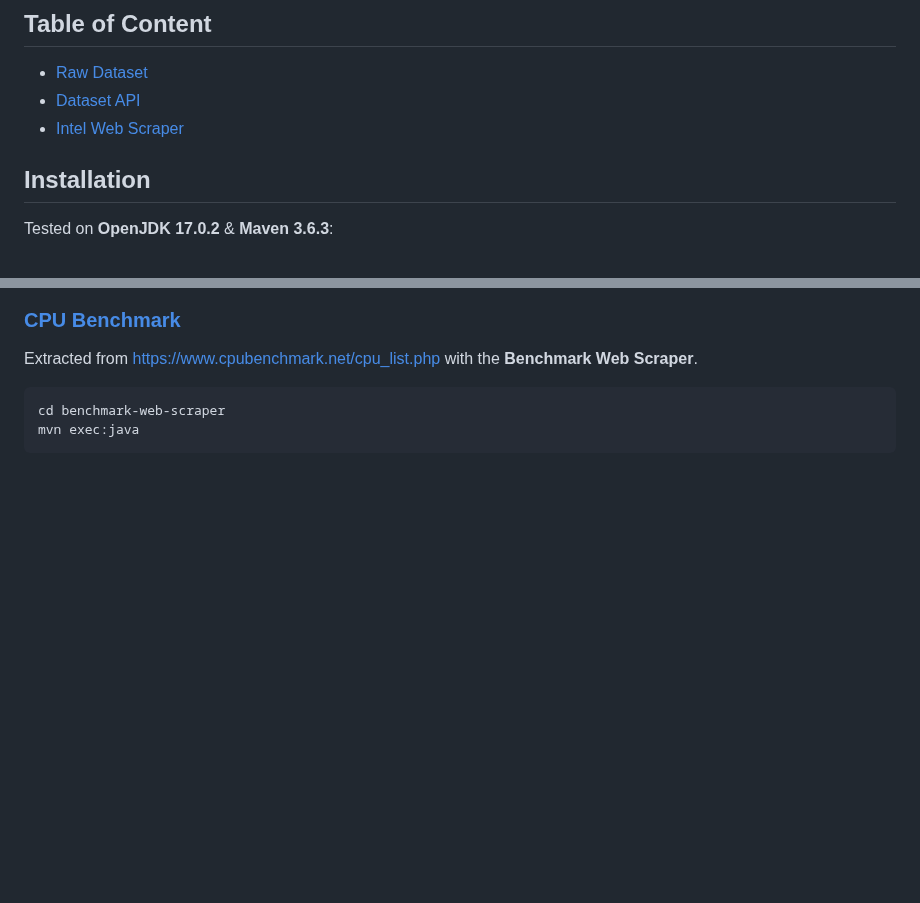
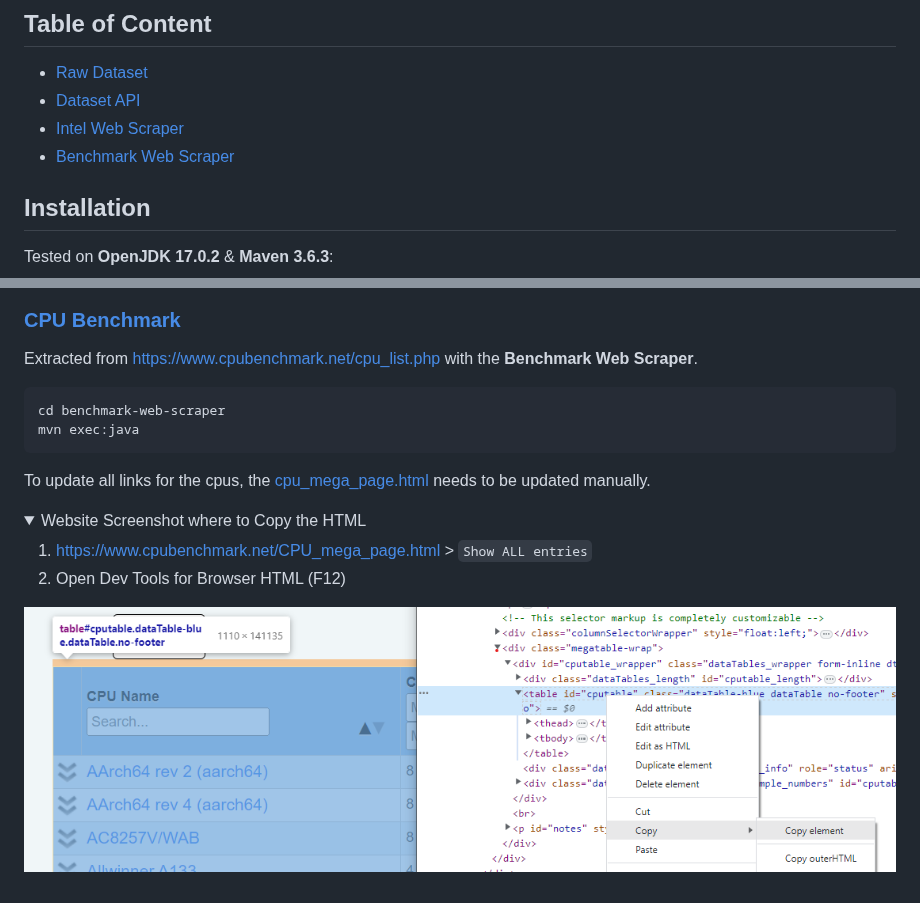
Before and after one commit to felixsteinke/cpu-spec-dataset, a Markdown page: README.md, 2 parts joined by grey strips. Rendered like a GitHub page; pictures changed too: .docs/cpu-benchmark-table-copy.png (added); folded sections open; blank space fills up the shorter version.

Commit message:
update source for benchmark specification links

````diff
--- a/README.md
+++ b/README.md
@@ -7,6 +7,7 @@ Dataset for CPU specifications from Intel and AMD.
 * [Raw Dataset](dataset)
 * [Dataset API](dataset-api/src/main/java/cpu/spec/dataset/api)
 * [Intel Web Scraper](intel-web-scraper/src/main/java/cpu/spec/scraper)
+* [Benchmark Web Scraper](benchmark-web-scraper/src/main/java/cpu/spec/scraper)
 
 ## Installation
 
@@ -106,3 +107,16 @@ with the __Benchmark Web Scraper__.
 cd benchmark-web-scraper
 mvn exec:java
 ```
+
+To update all links for the cpus, the [cpu_mega_page.html](benchmark-web-scraper/src/main/resources/cpu_mega_page.html)
+needs to be updated manually.
+
+<details>
+  <summary>Website Screenshot where to Copy the HTML</summary>
+
+1. [https://www.cpubenchmark.net/CPU_mega_page.html](https://www.cpubenchmark.net/CPU_mega_page.html) > `Show ALL entries`
+2. Open Dev Tools for Browser HTML (F12)
+
+![cpu-benchmark-table-copy](.docs/cpu-benchmark-table-copy.png)
+
+</details>
````
Also changed, not shown: 7 other files.
